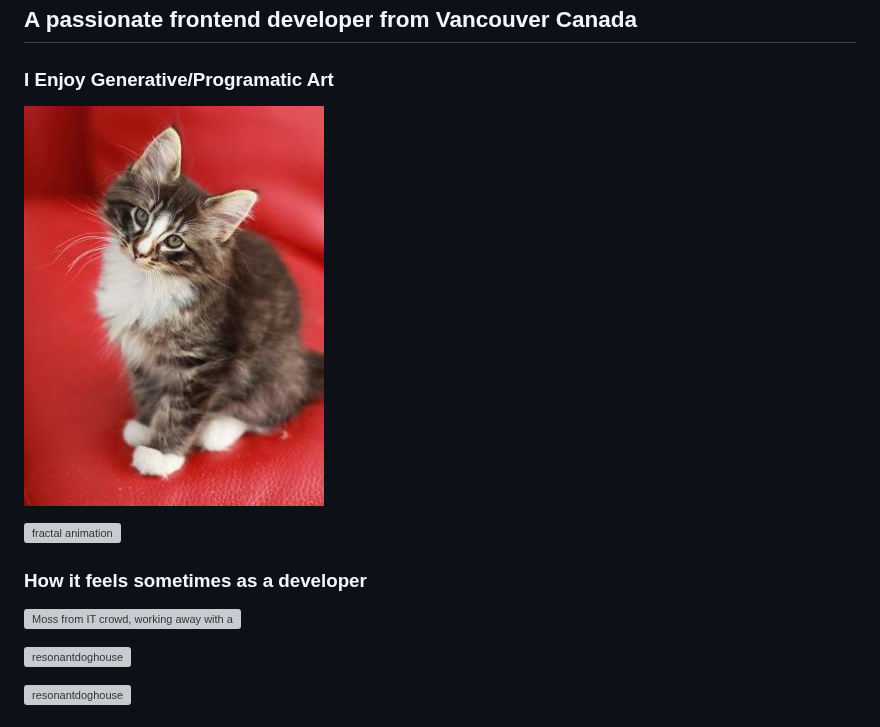
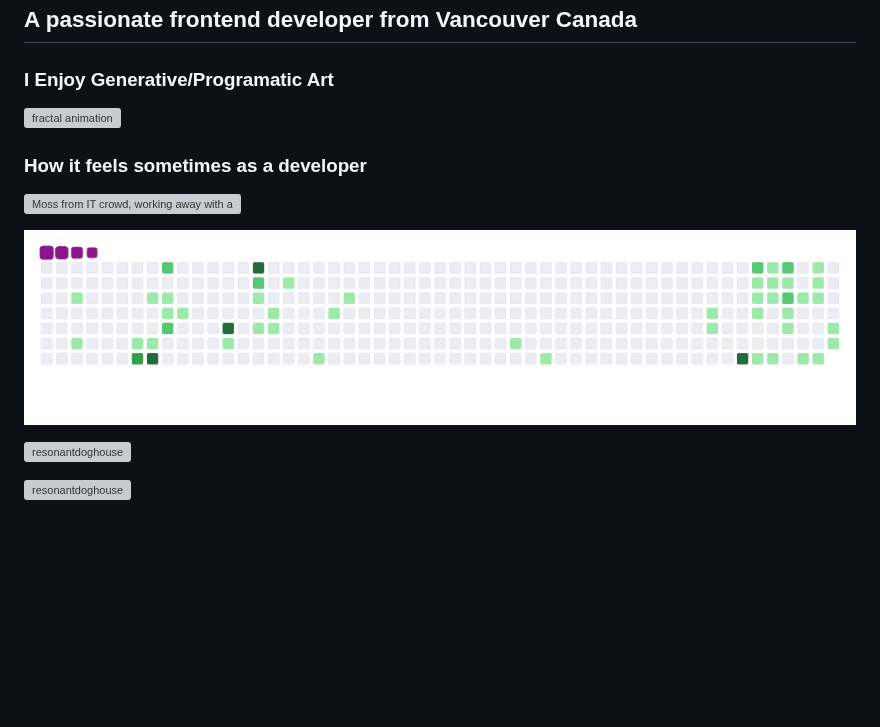
Before and after one commit to resonantdoghouse/resonantdoghouse, a Markdown page: README.md, the part around the change. Rendered like a GitHub page; pictures changed too: images/snake-git.gif (added); blank space fills up the shorter version; grey boxes are pictures that could not be loaded.

Commit message:
add snake game gif

```diff
--- a/README.md
+++ b/README.md
@@ -4,13 +4,13 @@
 
 ### I Enjoy Generative/Programatic Art
 
-![a random cat](images/cat-400.jpeg)
-
 ![fractal animation](images/fractal.gif?raw=true)
 
 ### How it feels sometimes as a developer
 
 ![Moss from IT crowd, working away with a fire in front of him](images/moss.gif?raw=true)
+
+![a random cat](images/snake-git.gif)
 
 <p align="left"> <img src="https://komarev.com/ghpvc/?username=resonantdoghouse&label=Profile%20views&color=0e75b6&style=flat" alt="resonantdoghouse" /> </p>
 
```
